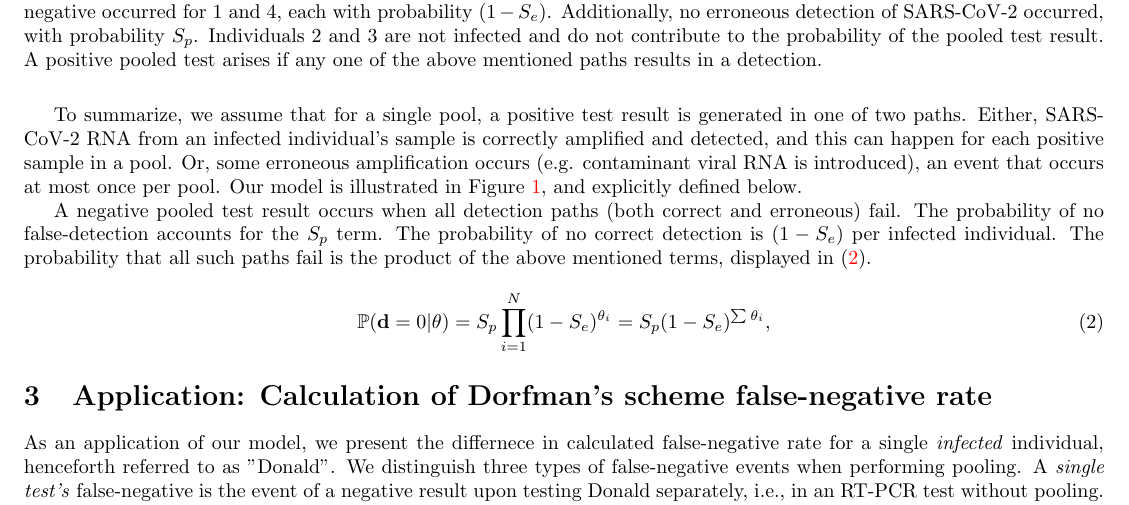
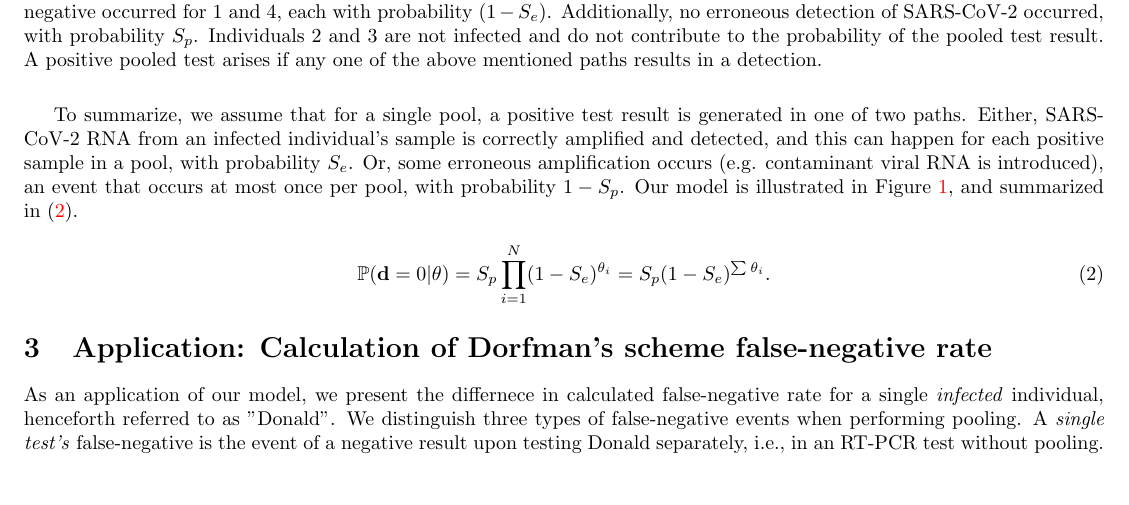
Before and after one commit to yairdaon/errorates, a LaTeX paper (comment.tex, which reads definitions.tex): part of page 3 of 6, cut so that both start at the same text, the shorter picture padded with empty space. Compiled offline with pdfLaTeX.

Commit message:
More words

```diff
--- a/comment.tex
+++ b/comment.tex
@@ -269,16 +269,16 @@ out in \cite{KitComparison}.
 To summarize, we assume that for a single pool, a positive test result
 is generated in one of two paths. Either, SARS-CoV-2 RNA from an
 infected individual's sample is correctly amplified and detected, and
-this can happen for each positive sample in a pool. Or, some erroneous
-amplification occurs (e.g. contaminant viral RNA is introduced), an
-event that occurs at most once per pool. Our model is illustrated in
-Figure~\ref{fig:likelihood}, and explicitly defined below.
-
-A negative pooled test result occurs when all detection paths (both
-correct and erroneous) fail. The probability of no false-detection
-accounts for the $\spec$ term. The probability of no correct detection
-is $(1-\sens)$ per infected individual. The probability that all such
-paths fail is the product of the above mentioned terms, displayed in
+this can happen for each positive sample in a pool, with probability
+$\Se$. Or, some erroneous amplification occurs (e.g. contaminant viral
+RNA is introduced), an event that occurs at most once per pool, with
+probability $1-\Sp$. Our model is illustrated in
+Figure~\ref{fig:likelihood}, and summarized in
+%% A negative pooled test result occurs when all detection paths (both
+%% correct and erroneous) fail. The probability of no false-detection
+%% accounts for the $\spec$ term. The probability of no correct detection
+%% is $(1-\sens)$ per infected individual. The probability that all such
+%% paths fail is the product of the above mentioned terms, displayed in
 \eqref{eq:likelihood a}.%%  The probability of a positive result,
 %% presented in \eqref{eq:likelihood b}, is simply the complement.
 %% The probability of a negative pooled test result is presented in
--- a/definitions.tex
+++ b/definitions.tex
@@ -11,6 +11,8 @@
 \usepackage{soul}
 \usepackage{pgfplots}
 \pgfplotsset{compat=1.14}
+\usepackage{tikz}
+\usetikzlibrary{arrows.meta,shapes.geometric}
 \usepackage{float}
 \usepackage[margin=0.5in]{geometry}
 \hypersetup{linkcolor=red,citecolor=green,urlcolor=blue}
```
Also changed, not shown: comment.tex (2 more changed lines).
